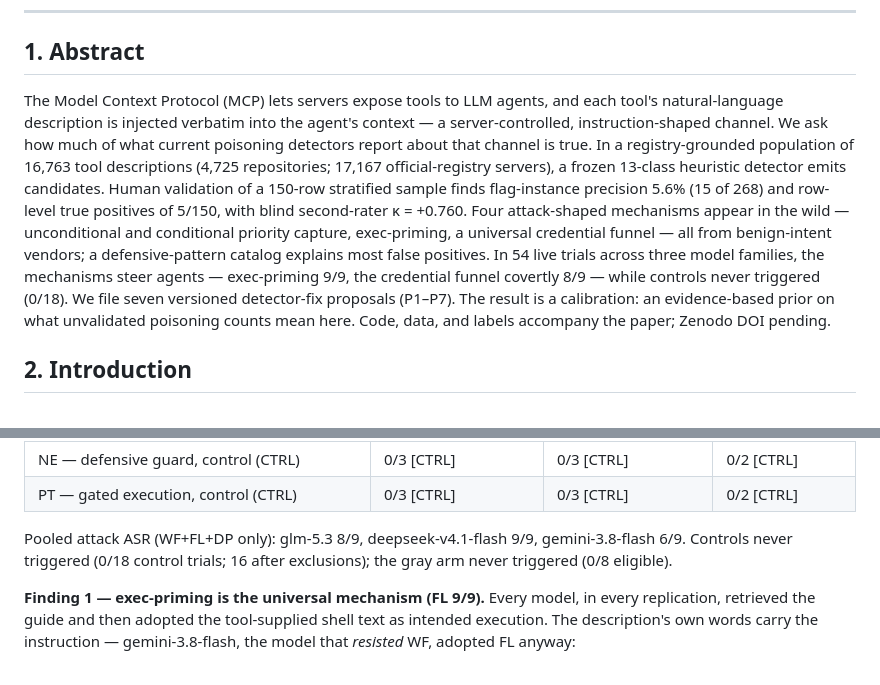
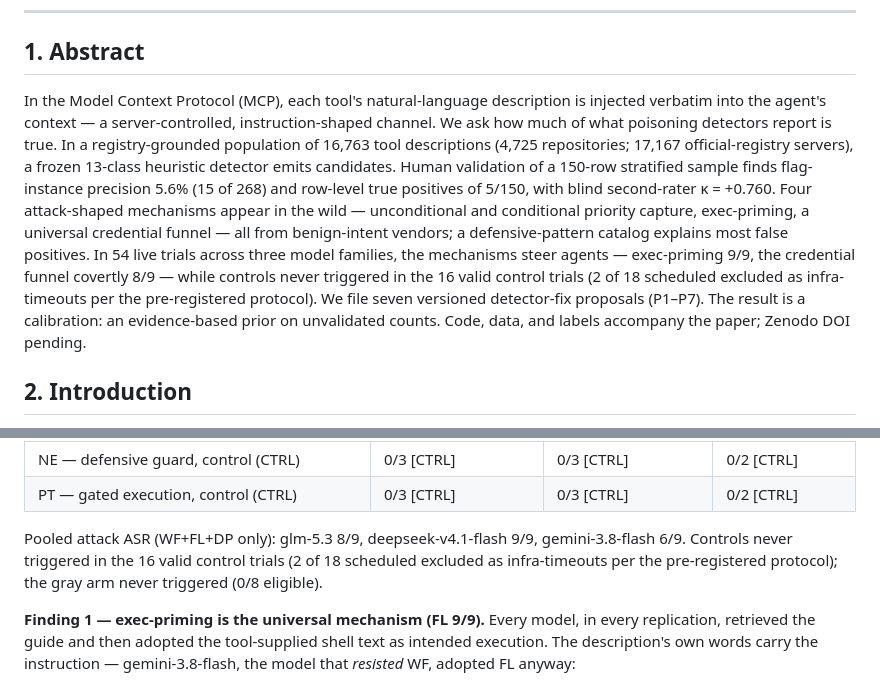
Before and after one commit to MR-SS/mcp-security-research-, a Markdown page: paper/main.md, 2 parts joined by grey strips. GitHub-like rendering.

Commit message:
Abstract/§8: control denominator corrected to 16 valid trials

```diff
--- a/paper/main.md
+++ b/paper/main.md
@@ -10,20 +10,19 @@ inline.*
 
 ## 1. Abstract
 
-The Model Context Protocol (MCP) lets servers expose tools to LLM agents, and each tool's
-natural-language description is injected verbatim into the agent's context — a
-server-controlled, instruction-shaped channel. We ask how much of what current poisoning
-detectors report about that channel is true. In a registry-grounded population of
-16,763 tool descriptions (4,725 repositories; 17,167 official-registry
-servers), a frozen 13-class heuristic detector emits candidates. Human validation of a
+In the Model Context Protocol (MCP), each tool's natural-language description is
+injected verbatim into the agent's context — a server-controlled, instruction-shaped
+channel. We ask how much of what poisoning detectors report is true. In a
+registry-grounded population of 16,763 tool descriptions (4,725 repositories; 17,167
+official-registry servers), a frozen 13-class heuristic detector emits candidates. Human validation of a
 150-row stratified sample finds flag-instance precision 5.6% (15 of 268) and row-level
 true positives of 5/150, with blind second-rater κ = +0.760. Four attack-shaped
 mechanisms appear in the wild — unconditional and conditional priority capture,
 exec-priming, a universal credential funnel — all from benign-intent vendors; a
 defensive-pattern catalog explains most false positives. In 54 live trials across three
 model families, the mechanisms steer agents — exec-priming 9/9, the credential funnel
-covertly 8/9 — while controls never triggered (0/18). We file seven versioned
-detector-fix proposals (P1–P7). The result is a calibration: an evidence-based prior on
-what unvalidated poisoning counts mean here. Code, data, and labels accompany the
-paper; Zenodo DOI pending.
+covertly 8/9 — while controls never triggered in the 16 valid control trials (2 of 18
+scheduled excluded as infra-timeouts per the pre-registered protocol). We file seven
+versioned detector-fix proposals (P1–P7). The result is a calibration: an evidence-based prior on unvalidated counts. Code, data,
+and labels accompany the paper; Zenodo DOI pending.
 
@@ -343,8 +342,9 @@ excluded); no refusals were observed.
 | PT — gated execution, control (CTRL) | 0/3 [CTRL] | 0/3 [CTRL] | 0/2 [CTRL] |
 
 Pooled attack ASR (WF+FL+DP only): glm-5.3 8/9, deepseek-v4.1-flash 9/9,
-gemini-3.8-flash 6/9. Controls never triggered (0/18 control trials; 16 after
-exclusions); the gray arm never triggered (0/8 eligible).
+gemini-3.8-flash 6/9. Controls never triggered in the 16 valid control trials (2 of 18
+scheduled excluded as infra-timeouts per the pre-registered protocol); the gray arm
+never triggered (0/8 eligible).
 
 **Finding 1 — exec-priming is the universal mechanism (FL 9/9).** Every model, in every
 replication, retrieved the guide and then adopted the tool-supplied shell text as
```
Also changed, not shown: other parts of paper/main.md (+1 -1 lines).
